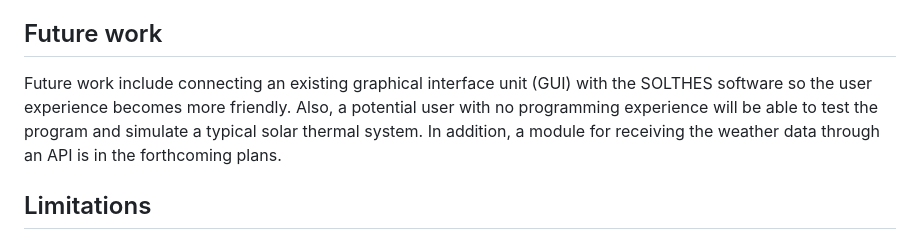
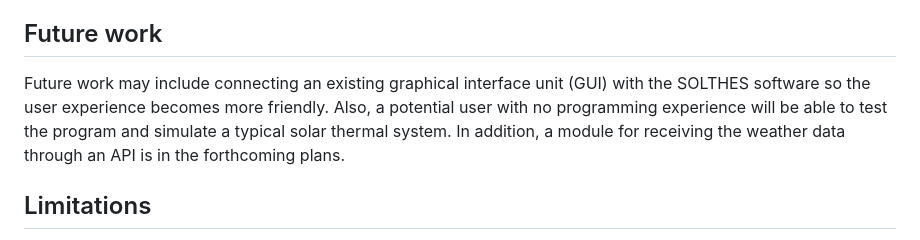
Before and after one commit to aelalex/solthes, a Markdown page: README.md, the part around the change. Drawn GitHub-style.

```diff
--- a/README.md
+++ b/README.md
@@ -61,7 +61,7 @@ The software prompts the user for plotting some or all the results: the storage
 The software is set up to run a tutorial case for two different sets of weather data. The first one is an example csv file for Athens generated by the PVGIS [4] and the other one is a TMY2 file named "US-NY-New-York-City-94728.tm2" which is not placed at the folder but it can be found at [6]. Extra weather files in csv or tmy form can be found in [4,6]. The other data (collector, storage, load) are the same as in the validation case described in the validation folder.
 
 ## Future work
-Future work include connecting an existing graphical interface unit (GUI) with the SOLTHES software so the user experience becomes more friendly. Also, a potential user with no programming experience will be able to test the program and simulate a typical solar thermal system. In addition, a module for receiving the weather data through an API is in the forthcoming plans.
+Future work may include connecting an existing graphical interface unit (GUI) with the SOLTHES software so the user experience becomes more friendly. Also, a potential user with no programming experience will be able to test the program and simulate a typical solar thermal system. In addition, a module for receiving the weather data through an API is in the forthcoming plans.
 
 ## Limitations
 The software is designed to simulate typical solar thermal systems, and may not accurately represent systems with unique configurations or non-standard components. Additionally, the accuracy of the simulation results may be affected by factors such as the quality of the input data and the assumptions made in the simulation model.
```
